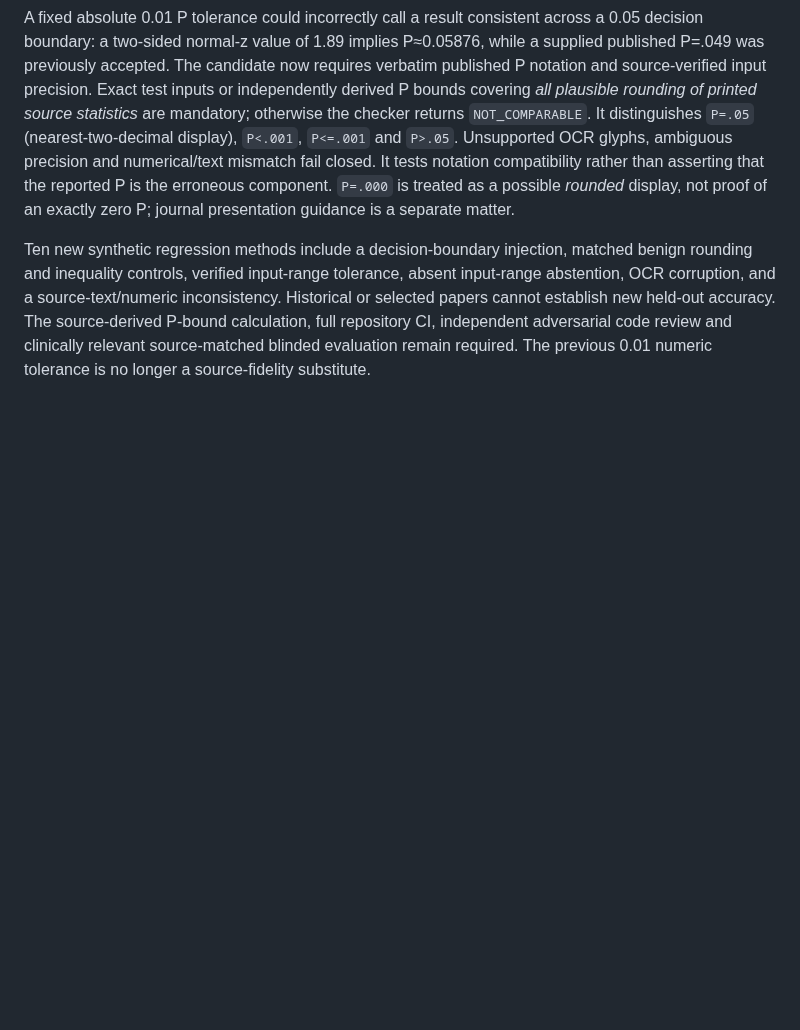
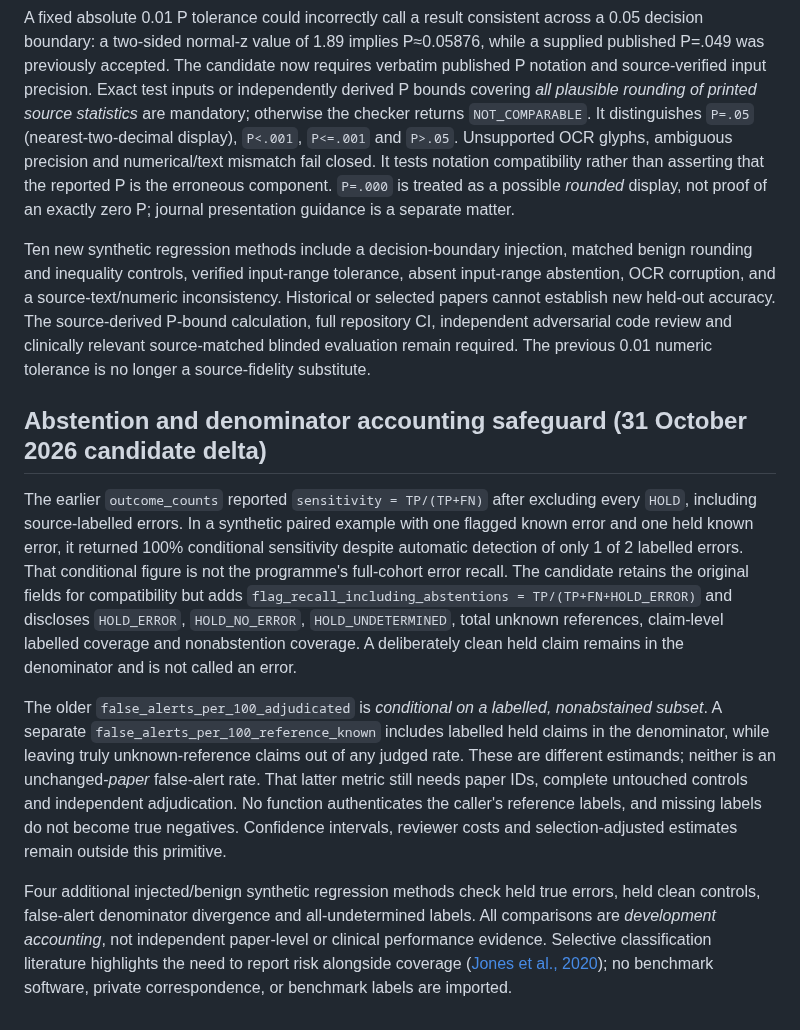
Before and after one commit to mahmood726-cyber/e156-ecosystem-starter, a Markdown page: docs/SYNTHESIS-v1.3-CANDIDATE.md, the part around the change. Rendered like a GitHub page; blank space fills up the shorter version.

Commit message:
Document labelled-claim coverage and abstention-aware interpretation for Synthesis v1.3 candidate

```diff
--- a/docs/SYNTHESIS-v1.3-CANDIDATE.md
+++ b/docs/SYNTHESIS-v1.3-CANDIDATE.md
@@ -79,3 +79,11 @@ Build this v1.3 candidate **separately** from unmerged Preflight v1.1 PR #60 and
 A fixed absolute 0.01 P tolerance could incorrectly call a result consistent across a 0.05 decision boundary: a two-sided normal-z value of 1.89 implies P≈0.05876, while a supplied published P=.049 was previously accepted. The candidate now requires verbatim published P notation and source-verified input precision. Exact test inputs or independently derived P bounds covering *all plausible rounding of printed source statistics* are mandatory; otherwise the checker returns `NOT_COMPARABLE`. It distinguishes `P=.05` (nearest-two-decimal display), `P<.001`, `P<=.001` and `P>.05`. Unsupported OCR glyphs, ambiguous precision and numerical/text mismatch fail closed. It tests notation compatibility rather than asserting that the reported P is the erroneous component. `P=.000` is treated as a possible *rounded* display, not proof of an exactly zero P; journal presentation guidance is a separate matter.
 
 Ten new synthetic regression methods include a decision-boundary injection, matched benign rounding and inequality controls, verified input-range tolerance, absent input-range abstention, OCR corruption, and a source-text/numeric inconsistency. Historical or selected papers cannot establish new held-out accuracy. The source-derived P-bound calculation, full repository CI, independent adversarial code review and clinically relevant source-matched blinded evaluation remain required. The previous 0.01 numeric tolerance is no longer a source-fidelity substitute.
+
+## Abstention and denominator accounting safeguard (31 October 2026 candidate delta)
+
+The earlier `outcome_counts` reported `sensitivity = TP/(TP+FN)` after excluding every `HOLD`, including source-labelled errors. In a synthetic paired example with one flagged known error and one held known error, it returned 100% conditional sensitivity despite automatic detection of only 1 of 2 labelled errors. That conditional figure is not the programme's full-cohort error recall. The candidate retains the original fields for compatibility but adds `flag_recall_including_abstentions = TP/(TP+FN+HOLD_ERROR)` and discloses `HOLD_ERROR`, `HOLD_NO_ERROR`, `HOLD_UNDETERMINED`, total unknown references, claim-level labelled coverage and nonabstention coverage. A deliberately clean held claim remains in the denominator and is not called an error.
+
+The older `false_alerts_per_100_adjudicated` is *conditional on a labelled, nonabstained subset*. A separate `false_alerts_per_100_reference_known` includes labelled held claims in the denominator, while leaving truly unknown-reference claims out of any judged rate. These are different estimands; neither is an unchanged-*paper* false-alert rate. That latter metric still needs paper IDs, complete untouched controls and independent adjudication. No function authenticates the caller's reference labels, and missing labels do not become true negatives. Confidence intervals, reviewer costs and selection-adjusted estimates remain outside this primitive.
+
+Four additional injected/benign synthetic regression methods check held true errors, held clean controls, false-alert denominator divergence and all-undetermined labels. All comparisons are *development accounting*, not independent paper-level or clinical performance evidence. Selective classification literature highlights the need to report risk alongside coverage ([Jones et al., 2020](https://arxiv.org/abs/2010.14134)); no benchmark software, private correspondence, or benchmark labels are imported.
```
